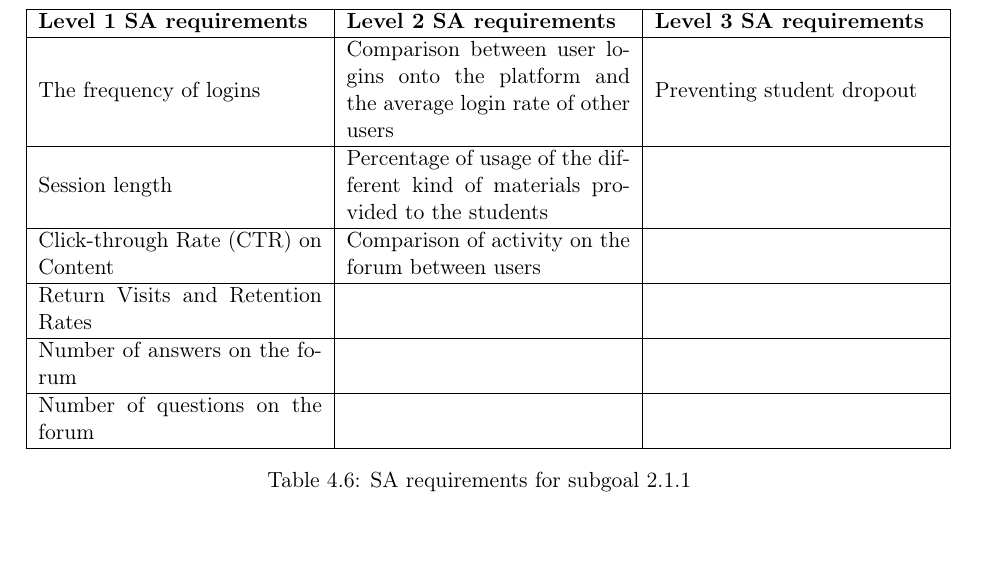
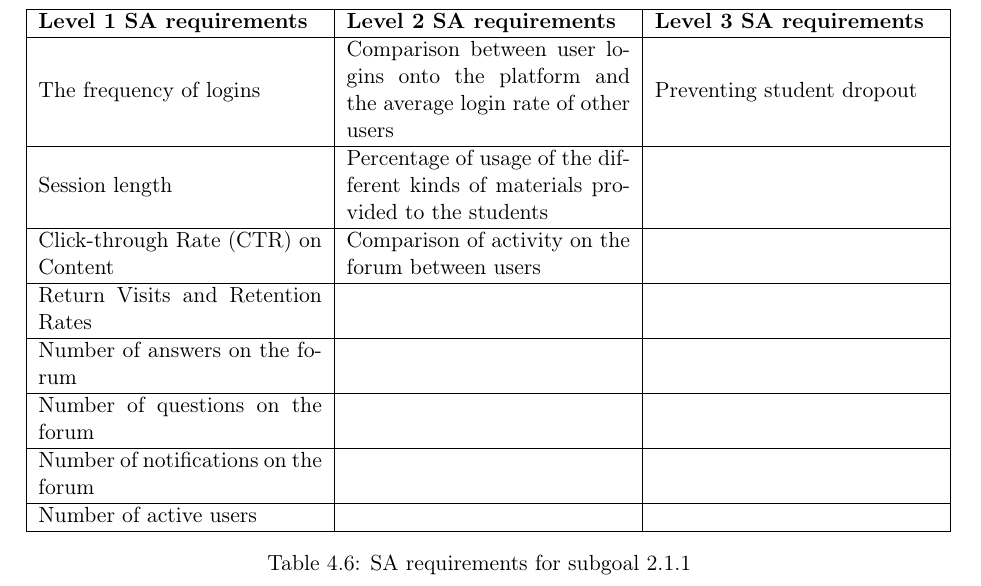
Before and after one commit to camrti/SAReport, a LaTeX thesis (SAReport/report.tex, which reads SAReport/chapters/gdta.tex): part of page 19 of 28, cut so that both start at the same text, the shorter picture padded with empty space. Compiled offline with pdfLaTeX.

Commit message:
aggiunti requirements livello 1

```diff
--- a/SAReport/chapters/gdta.tex
+++ b/SAReport/chapters/gdta.tex
@@ -236,7 +236,7 @@ The decision associated with subgoal 2.1.1 and its SA requirements are shown in
   \hline
   The frequency of logins & Comparison between user logins onto the platform and the average login rate of other users & Preventing student dropout \\
   \hline
-  Session length & Percentage of usage of the different kind of materials provided to the students & \\
+  Session length & Percentage of usage of the different kinds of materials provided to the students & \\
   \hline
   Click-through Rate (CTR) on Content & Comparison of activity on the forum between users & \\
   \hline
@@ -245,6 +245,10 @@ The decision associated with subgoal 2.1.1 and its SA requirements are shown in
   Number of answers on the forum &  & \\
   \hline
   Number of questions on the forum &  & \\
+  \hline
+  Number of notifications on the forum &  & \\
+  \hline
+  Number of active users  &  & \\
   \hline
 \end{tabular}
 \end{center}
```
